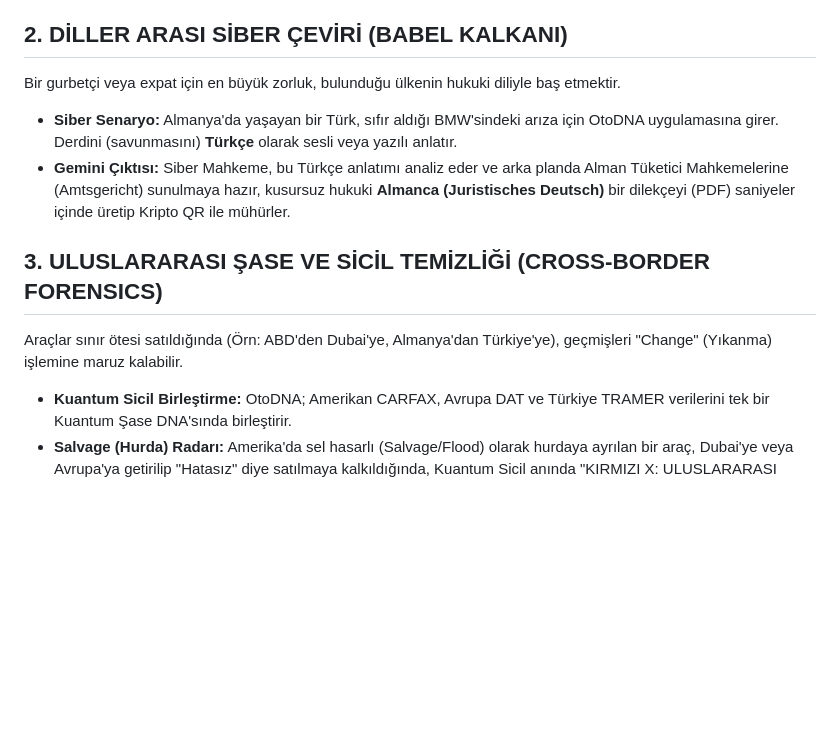
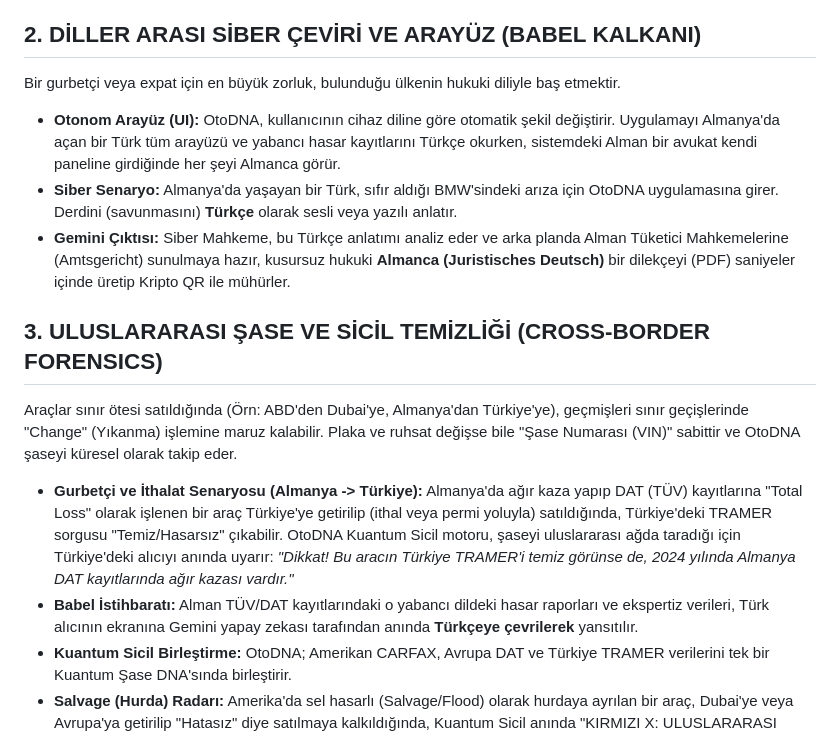
Before and after one commit to hgazicam06-design/OTODNA_CORE, a Markdown page: kuresel_siber_mahkeme_protokolu.md, the part around the change. GitHub-like rendering; blank space fills up the shorter version.

Commit message:
docs: Kuresel siber mahkeme Babel Kalkanı ve gurbetçi senaryosu eklendi

```diff
--- a/kuresel_siber_mahkeme_protokolu.md
+++ b/kuresel_siber_mahkeme_protokolu.md
@@ -14,13 +14,16 @@ Gemini AI Hakimi (CorporateLegalEngine), GPS veya araç plakası üzerinden kull
 *   **🇬🇧 İngiltere (Consumer Rights Act 2015):**
     *   Araç satın alındıktan sonraki ilk 30 gün içinde "Kısa Süreli Reddetme Hakkı" otomatik olarak işletilir.
 
-## 2. DİLLER ARASI SİBER ÇEVİRİ (BABEL KALKANI)
+## 2. DİLLER ARASI SİBER ÇEVİRİ VE ARAYÜZ (BABEL KALKANI)
 Bir gurbetçi veya expat için en büyük zorluk, bulunduğu ülkenin hukuki diliyle baş etmektir.
+*   **Otonom Arayüz (UI):** OtoDNA, kullanıcının cihaz diline göre otomatik şekil değiştirir. Uygulamayı Almanya'da açan bir Türk tüm arayüzü ve yabancı hasar kayıtlarını Türkçe okurken, sistemdeki Alman bir avukat kendi paneline girdiğinde her şeyi Almanca görür.
 *   **Siber Senaryo:** Almanya'da yaşayan bir Türk, sıfır aldığı BMW'sindeki arıza için OtoDNA uygulamasına girer. Derdini (savunmasını) **Türkçe** olarak sesli veya yazılı anlatır.
 *   **Gemini Çıktısı:** Siber Mahkeme, bu Türkçe anlatımı analiz eder ve arka planda Alman Tüketici Mahkemelerine (Amtsgericht) sunulmaya hazır, kusursuz hukuki **Almanca (Juristisches Deutsch)** bir dilekçeyi (PDF) saniyeler içinde üretip Kripto QR ile mühürler.
 
 ## 3. ULUSLARARASI ŞASE VE SİCİL TEMİZLİĞİ (CROSS-BORDER FORENSICS)
-Araçlar sınır ötesi satıldığında (Örn: ABD'den Dubai'ye, Almanya'dan Türkiye'ye), geçmişleri "Change" (Yıkanma) işlemine maruz kalabilir.
+Araçlar sınır ötesi satıldığında (Örn: ABD'den Dubai'ye, Almanya'dan Türkiye'ye), geçmişleri sınır geçişlerinde "Change" (Yıkanma) işlemine maruz kalabilir. Plaka ve ruhsat değişse bile "Şase Numarası (VIN)" sabittir ve OtoDNA şaseyi küresel olarak takip eder.
+*   **Gurbetçi ve İthalat Senaryosu (Almanya -> Türkiye):** Almanya'da ağır kaza yapıp DAT (TÜV) kayıtlarına "Total Loss" olarak işlenen bir araç Türkiye'ye getirilip (ithal veya permi yoluyla) satıldığında, Türkiye'deki TRAMER sorgusu "Temiz/Hasarsız" çıkabilir. OtoDNA Kuantum Sicil motoru, şaseyi uluslararası ağda taradığı için Türkiye'deki alıcıyı anında uyarır: *"Dikkat! Bu aracın Türkiye TRAMER'i temiz görünse de, 2024 yılında Almanya DAT kayıtlarında ağır kazası vardır."*
+*   **Babel İstihbaratı:** Alman TÜV/DAT kayıtlarındaki o yabancı dildeki hasar raporları ve ekspertiz verileri, Türk alıcının ekranına Gemini yapay zekası tarafından anında **Türkçeye çevrilerek** yansıtılır.
 *   **Kuantum Sicil Birleştirme:** OtoDNA; Amerikan CARFAX, Avrupa DAT ve Türkiye TRAMER verilerini tek bir Kuantum Şase DNA'sında birleştirir.
 *   **Salvage (Hurda) Radarı:** Amerika'da sel hasarlı (Salvage/Flood) olarak hurdaya ayrılan bir araç, Dubai'ye veya Avrupa'ya getirilip "Hatasız" diye satılmaya kalkıldığında, Kuantum Sicil anında "KIRMIZI X: ULUSLARARASI GİZLİ HASAR" bayrağını çeker.
 
```
